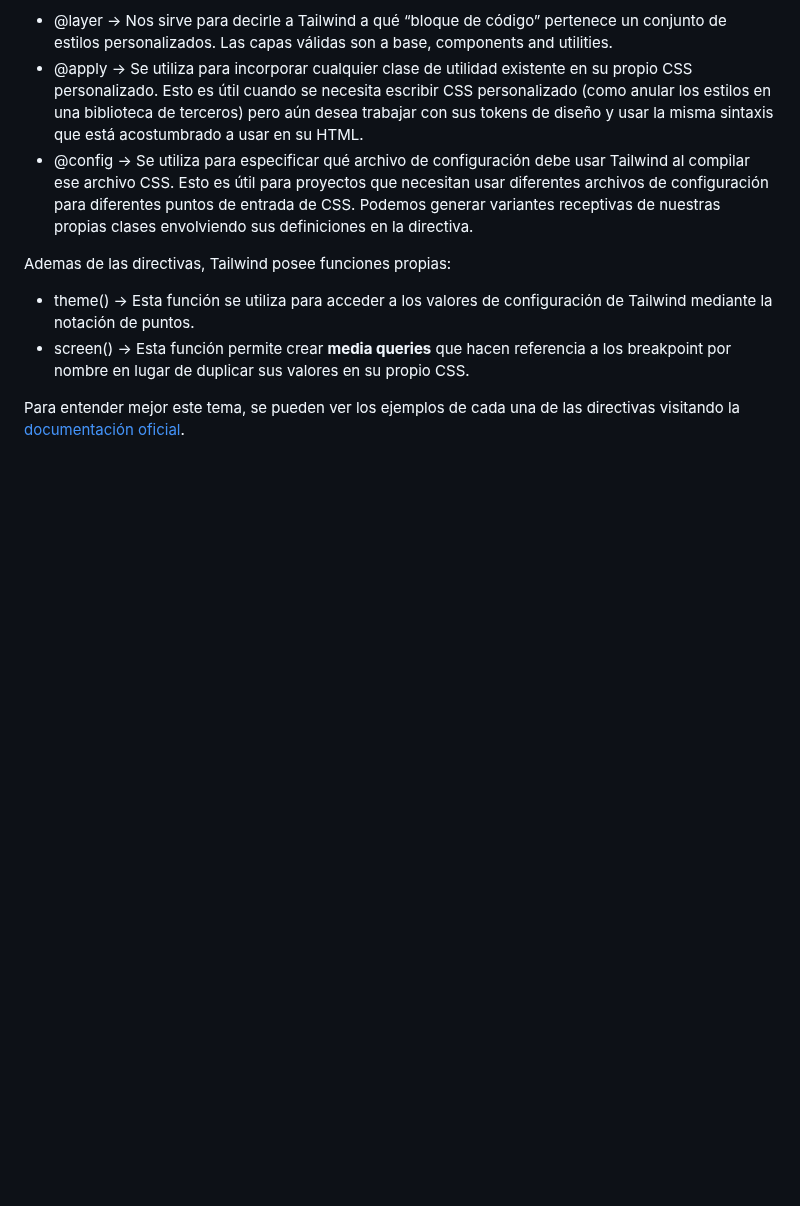
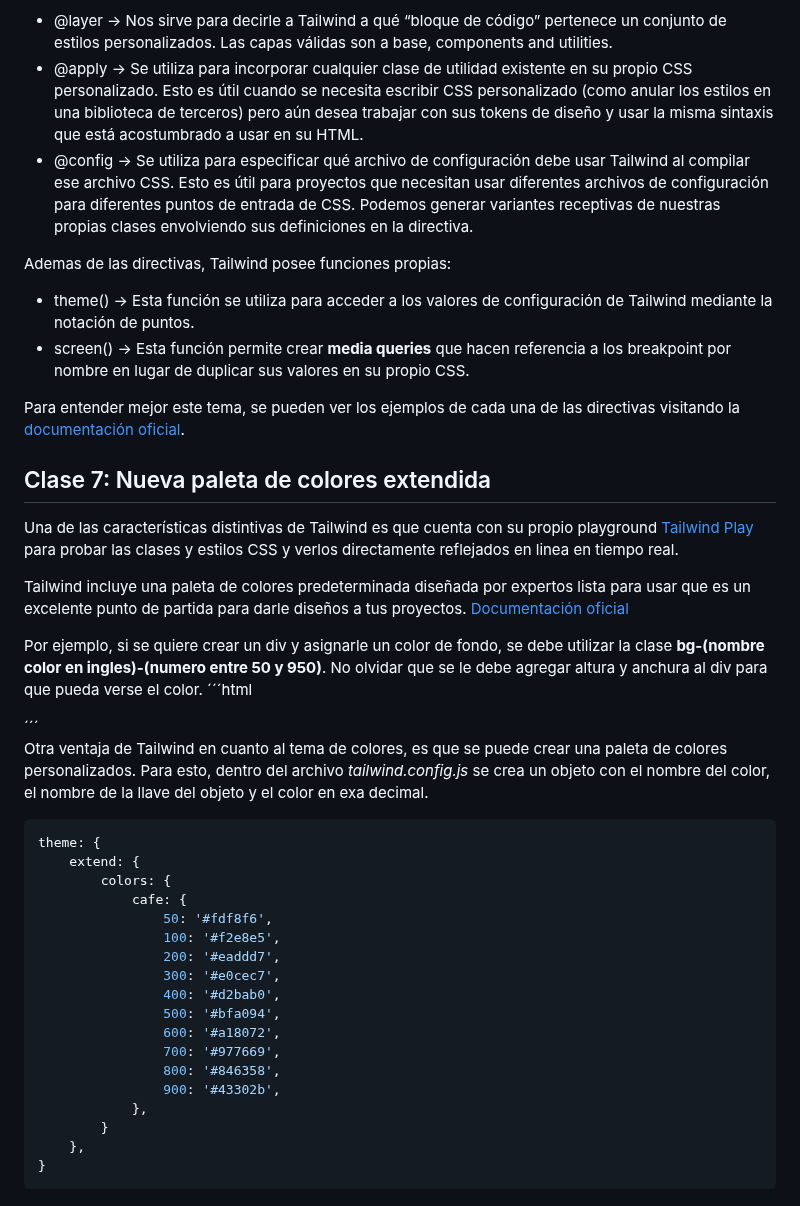
Before and after one commit to felipemunozca/platzi_cursoBasicoDeTailwind, a Markdown page: ApuntesDelCurso/readme.md, the part around one of its changes. GitHub-like rendering; blank space fills up the shorter version.

Commit message:
Clase 7 terminada.

````diff
--- a/ApuntesDelCurso/readme.md
+++ b/ApuntesDelCurso/readme.md
@@ -89,3 +89,41 @@ Ademas de las directivas, Tailwind posee funciones propias:
 + screen() → Esta función permite crear **media queries** que hacen referencia a los breakpoint por nombre en lugar de duplicar sus valores en su propio CSS.
 
 Para entender mejor este tema, se pueden ver los ejemplos de cada una de las directivas visitando la [documentación oficial](https://tailwindcss.com/docs/functions-and-directives).
+
+
+## Clase 7: Nueva paleta de colores extendida
+
+Una de las características distintivas de Tailwind es que cuenta con su propio playground [Tailwind Play](https://play.tailwindcss.com/) para probar las clases y estilos CSS y verlos directamente reflejados en linea en tiempo real.
+
+Tailwind incluye una paleta de colores predeterminada diseñada por expertos lista para usar que es un excelente punto de partida para darle diseños a tus proyectos.
+[Documentación oficial](https://tailwindcss.com/docs/customizing-colors)
+
+Por ejemplo, si se quiere crear un div y asignarle un color de fondo, se debe utilizar la clase **bg-(nombre color en ingles)-(numero entre 50 y 950)**.
+No olvidar que se le debe agregar altura y anchura al div para que pueda verse el color.
+´´´html
+<div class="w-64 h-64 bg-blue-300">
+</div>
+´´´
+
+Otra ventaja de Tailwind en cuanto al tema de colores, es que se puede crear una paleta de colores personalizados.
+Para esto, dentro del archivo *tailwind.config.js* se crea un objeto con el nombre del color, el nombre de la llave del objeto y el color en exa decimal.
+```javascript
+theme: {
+    extend: {
+		colors: {
+			cafe: {
+				50: '#fdf8f6',
+				100: '#f2e8e5',
+				200: '#eaddd7',
+				300: '#e0cec7',
+				400: '#d2bab0',
+				500: '#bfa094',
+				600: '#a18072',
+				700: '#977669',
+				800: '#846358',
+				900: '#43302b',
+			},
+		}
+    },
+}
+```
````
Also changed, not shown: other parts of ApuntesDelCurso/readme.md (+2 -2 lines).
